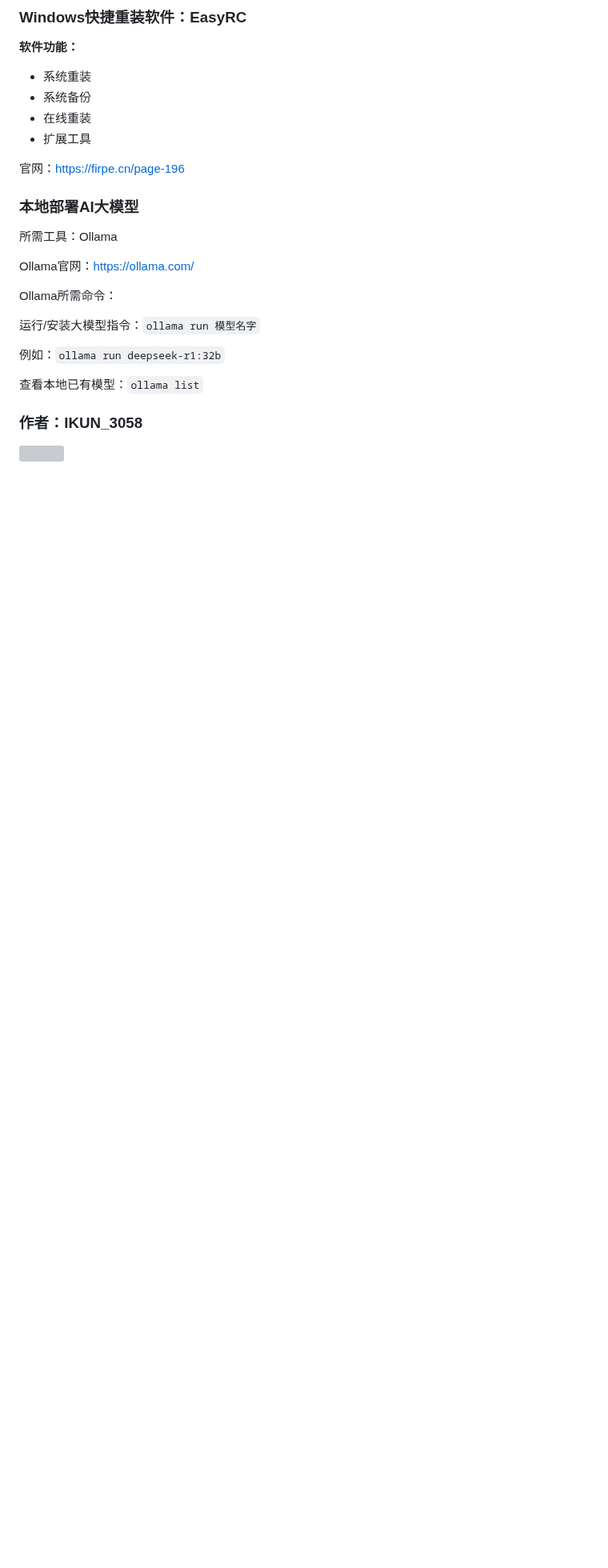
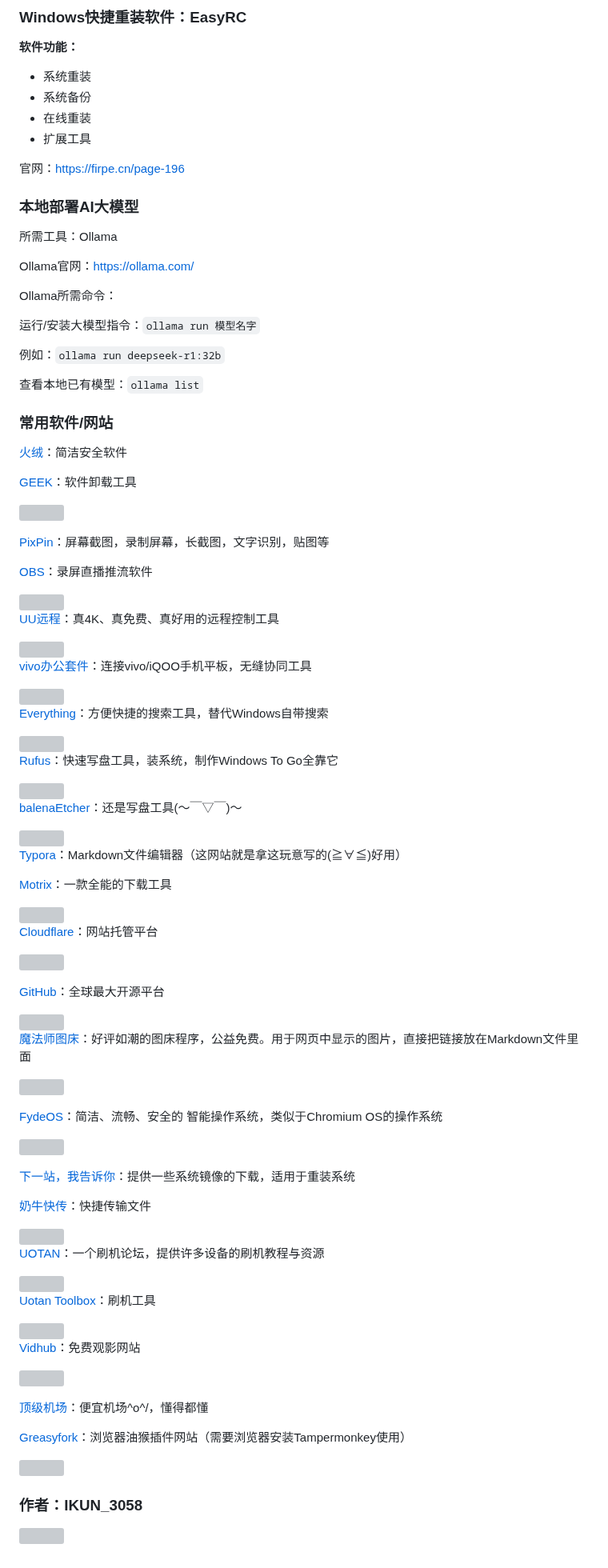
Before and after one commit to AoJiaWei/Docsify, a Markdown page: README.md, the part around the change. Shown at 80% size. Rendered like a GitHub page; blank space fills up the shorter version; grey boxes are pictures that could not be loaded.

```diff
--- a/README.md
+++ b/README.md
@@ -177,6 +177,86 @@ Ollama所需命令：
 
 查看本地已有模型：`ollama list`
 
+### 常用软件/网站
+
+[火绒](https://www.huorong.cn/)：简洁安全软件
+
+[GEEK](https://geekuninstaller.com/)：软件卸载工具
+
+![](https://geekuninstaller.com/assets/images/boxshot.png)
+
+[PixPin](https://pixpin.cn/)：屏幕截图，录制屏幕，长截图，文字识别，贴图等
+
+[OBS](https://obsproject.com/zh-cn)：录屏直播推流软件
+
+<img src="https://free-img.400040.xyz/4/2025/08/19/68a3e3ee1a2e1.png" style="zoom: 25%;" />
+
+[UU远程](https://uuyc.163.com/)：真4K、真免费、真好用的远程控制工具
+
+<img src="https://uuyc.res.netease.com/pc/gw/20241129172408/img/kv_072b7f32.webp" style="zoom: 33%;" />
+
+[vivo办公套件](https://quantumkit.vivo.com/)：连接vivo/iQOO手机平板，无缝协同工具
+
+<img src="https://quantumkit.vivo.com/website/static/img/main-pc.a694ef3e.png" style="zoom: 50%;" />
+
+[Everything](https://www.voidtools.com/)：方便快捷的搜索工具，替代Windows自带搜索
+
+<img src="https://www.voidtools.com/zh-cn/support/everything/Everything.Search.Window.png" style="zoom: 80%;" />
+
+[Rufus](https://rufus.ie/zh/)：快速写盘工具，装系统，制作Windows To Go全靠它
+
+<img src="https://rufus.ie/pics/screenshot1_zh_CN.png" style="zoom: 50%;" />
+
+[balenaEtcher](https://etcher.balena.io/)：还是写盘工具(～￣▽￣)～
+
+<img src="https://img.3dmgame.com/uploads/images/thumbnews/20220519/1652941205_847175.png" style="zoom: 33%;" />
+
+[Typora](https://typora.io/)：Markdown文件编辑器（这网站就是拿这玩意写的(≧∀≦)好用）
+
+[Motrix](https://motrix.app/zh-CN/)：一款全能的下载工具
+
+<img src="https://s.motrix.app/images/screenshot-task-list-downloading-zh@2x.png" style="zoom: 33%;" />
+
+[Cloudflare](https://dash.cloudflare.com/)：网站托管平台
+
+![](https://free-img.400040.xyz/4/2025/08/19/68a3dfd3a573f.png)
+
+[GitHub](https://github.com/)：全球最大开源平台
+
+<img src="https://free-img.400040.xyz/4/2025/08/19/68a3dfd4d9ed3.png" style="zoom: 33%;" />
+
+[魔法师图床](https://tc.mofashi.ltd/)：好评如潮的图床程序，公益免费。用于网页中显示的图片，直接把链接放在Markdown文件里面
+
+![](https://free-img.400040.xyz/4/2025/08/19/68a3e0775fdf5.png)
+
+[FydeOS](https://fydeos.com/)：简洁、流畅、安全的 智能操作系统，类似于Chromium OS的操作系统
+
+![](https://static.itellyou.cn/images/fydeos/pic2.jpg)
+
+[下一站，我告诉你](https://next.itellyou.cn/)：提供一些系统镜像的下载，适用于重装系统
+
+[奶牛快传](https://cowtransfer.com/)：快捷传输文件
+
+<img src="https://free-img.400040.xyz/4/2025/08/19/68a3e45e2ddf4.png" style="zoom:33%;" />
+
+[UOTAN](https://www.uotan.cn/)：一个刷机论坛，提供许多设备的刷机教程与资源
+
+<img src="https://www.uotan.cn/data/assets/logo/12x.png" style="zoom:33%;" />
+
+[Uotan Toolbox](https://toolbox.uotan.cn/)：刷机工具
+
+<img src="https://toolbox.uotan.cn/assets/icon.png" style="zoom: 50%;" />
+
+[Vidhub](https://vidhub1.cc/)：免费观影网站
+
+![](https://vidhub4.cc/mxstatic/image/logo1.png)
+
+[顶级机场](https://xn--mes358a9urctx.com/#/dashboard)：便宜机场\^o^/，懂得都懂
+
+[Greasyfork](https://greasyfork.org/zh-CN)：浏览器油猴插件网站（需要浏览器安装Tampermonkey使用）
+
+<img src="https://free-img.400040.xyz/4/2025/08/19/68a3e379bf7a1.png" style="zoom: 67%;" />
+
 
 
 ### 作者：IKUN_3058
```
